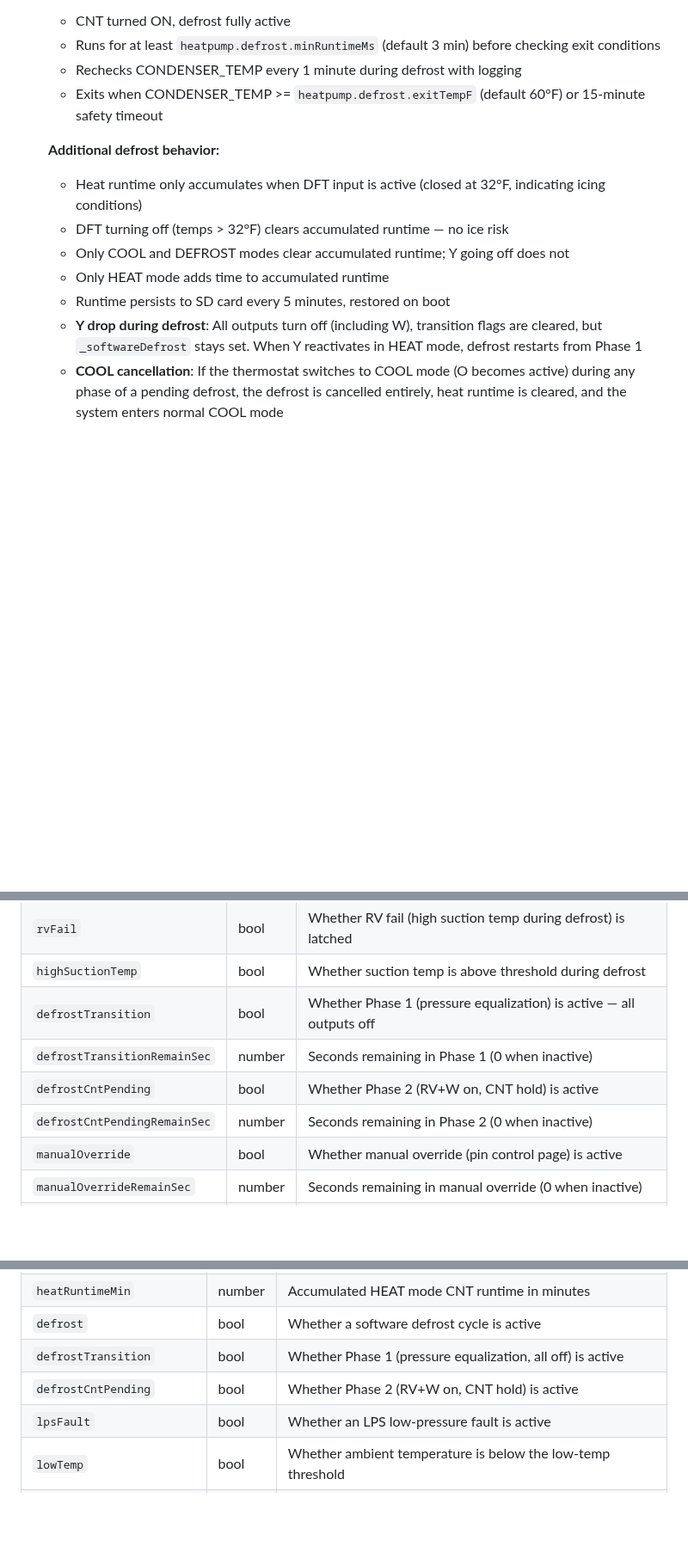
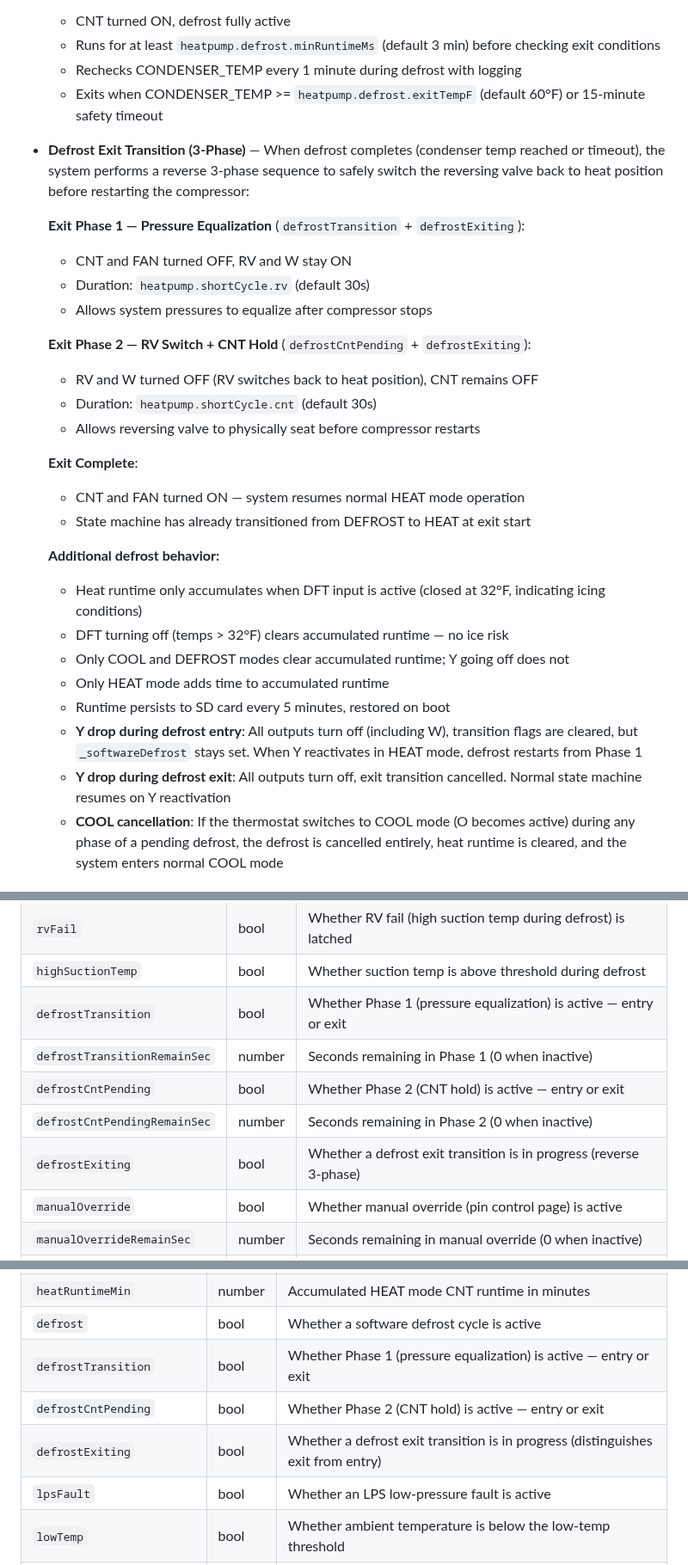
Before and after one commit to alpauna/GoodmanHPCtrl, a Markdown page: README.md, 3 parts joined by grey strips. Shown at 86% size. Drawn GitHub-style; blank space fills up the shorter version.

```diff
--- a/README.md
+++ b/README.md
@@ -118,13 +118,30 @@ The `GoodmanHP` class is the central controller that manages all I/O pins and th
   - Rechecks CONDENSER_TEMP every 1 minute during defrost with logging
   - Exits when CONDENSER_TEMP >= `heatpump.defrost.exitTempF` (default 60°F) or 15-minute safety timeout
 
+- **Defrost Exit Transition (3-Phase)** — When defrost completes (condenser temp reached or timeout), the system performs a reverse 3-phase sequence to safely switch the reversing valve back to heat position before restarting the compressor:
+
+  **Exit Phase 1 — Pressure Equalization** (`defrostTransition` + `defrostExiting`):
+  - CNT and FAN turned OFF, RV and W stay ON
+  - Duration: `heatpump.shortCycle.rv` (default 30s)
+  - Allows system pressures to equalize after compressor stops
+
+  **Exit Phase 2 — RV Switch + CNT Hold** (`defrostCntPending` + `defrostExiting`):
+  - RV and W turned OFF (RV switches back to heat position), CNT remains OFF
+  - Duration: `heatpump.shortCycle.cnt` (default 30s)
+  - Allows reversing valve to physically seat before compressor restarts
+
+  **Exit Complete**:
+  - CNT and FAN turned ON — system resumes normal HEAT mode operation
+  - State machine has already transitioned from DEFROST to HEAT at exit start
+
   **Additional defrost behavior:**
   - Heat runtime only accumulates when DFT input is active (closed at 32°F, indicating icing conditions)
   - DFT turning off (temps > 32°F) clears accumulated runtime — no ice risk
   - Only COOL and DEFROST modes clear accumulated runtime; Y going off does not
   - Only HEAT mode adds time to accumulated runtime
   - Runtime persists to SD card every 5 minutes, restored on boot
-  - **Y drop during defrost**: All outputs turn off (including W), transition flags are cleared, but `_softwareDefrost` stays set. When Y reactivates in HEAT mode, defrost restarts from Phase 1
+  - **Y drop during defrost entry**: All outputs turn off (including W), transition flags are cleared, but `_softwareDefrost` stays set. When Y reactivates in HEAT mode, defrost restarts from Phase 1
+  - **Y drop during defrost exit**: All outputs turn off, exit transition cancelled. Normal state machine resumes on Y reactivation
   - **COOL cancellation**: If the thermostat switches to COOL mode (O becomes active) during any phase of a pending defrost, the defrost is cancelled entirely, heat runtime is cleared, and the system enters normal COOL mode
 
 ### State Table
@@ -591,10 +612,11 @@ Returns the full controller state as JSON. Used by the dashboard for real-time p
 | `shortCycleProtection` | bool | Whether short-cycle protection delay is active on CNT |
 | `rvFail` | bool | Whether RV fail (high suction temp during defrost) is latched |
 | `highSuctionTemp` | bool | Whether suction temp is above threshold during defrost |
-| `defrostTransition` | bool | Whether Phase 1 (pressure equalization) is active — all outputs off |
+| `defrostTransition` | bool | Whether Phase 1 (pressure equalization) is active — entry or exit |
 | `defrostTransitionRemainSec` | number | Seconds remaining in Phase 1 (0 when inactive) |
-| `defrostCntPending` | bool | Whether Phase 2 (RV+W on, CNT hold) is active |
+| `defrostCntPending` | bool | Whether Phase 2 (CNT hold) is active — entry or exit |
 | `defrostCntPendingRemainSec` | number | Seconds remaining in Phase 2 (0 when inactive) |
+| `defrostExiting` | bool | Whether a defrost exit transition is in progress (reverse 3-phase) |
 | `manualOverride` | bool | Whether manual override (pin control page) is active |
 | `manualOverrideRemainSec` | number | Seconds remaining in manual override (0 when inactive) |
 | `cpuLoad0` | number | CPU load percentage for Core 0 (WiFi/protocol stack) |
@@ -704,8 +727,9 @@ Full controller state, published on every state transition, fault event, and com
 | `outputs` | object | Output pin states (true = on) |
 | `heatRuntimeMin` | number | Accumulated HEAT mode CNT runtime in minutes |
 | `defrost` | bool | Whether a software defrost cycle is active |
-| `defrostTransition` | bool | Whether Phase 1 (pressure equalization, all off) is active |
-| `defrostCntPending` | bool | Whether Phase 2 (RV+W on, CNT hold) is active |
+| `defrostTransition` | bool | Whether Phase 1 (pressure equalization) is active — entry or exit |
+| `defrostCntPending` | bool | Whether Phase 2 (CNT hold) is active — entry or exit |
+| `defrostExiting` | bool | Whether a defrost exit transition is in progress (distinguishes exit from entry) |
 | `lpsFault` | bool | Whether an LPS low-pressure fault is active |
 | `lowTemp` | bool | Whether ambient temperature is below the low-temp threshold |
 | `compressorOverTemp` | bool | Whether compressor temperature exceeds 240°F threshold |
```
Also changed, not shown: other parts of README.md (+6 -1 lines), CLAUDE.md (+10 -3 lines).
